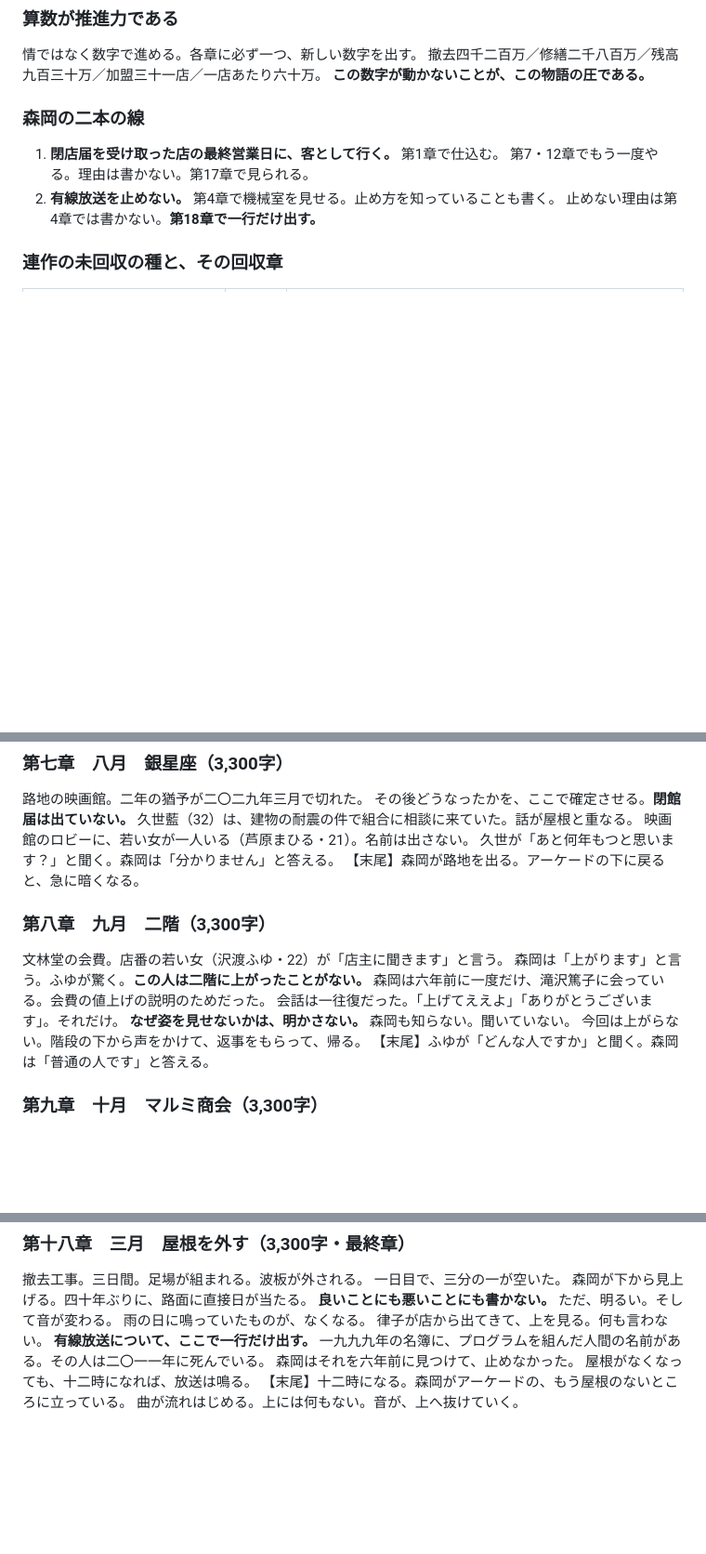
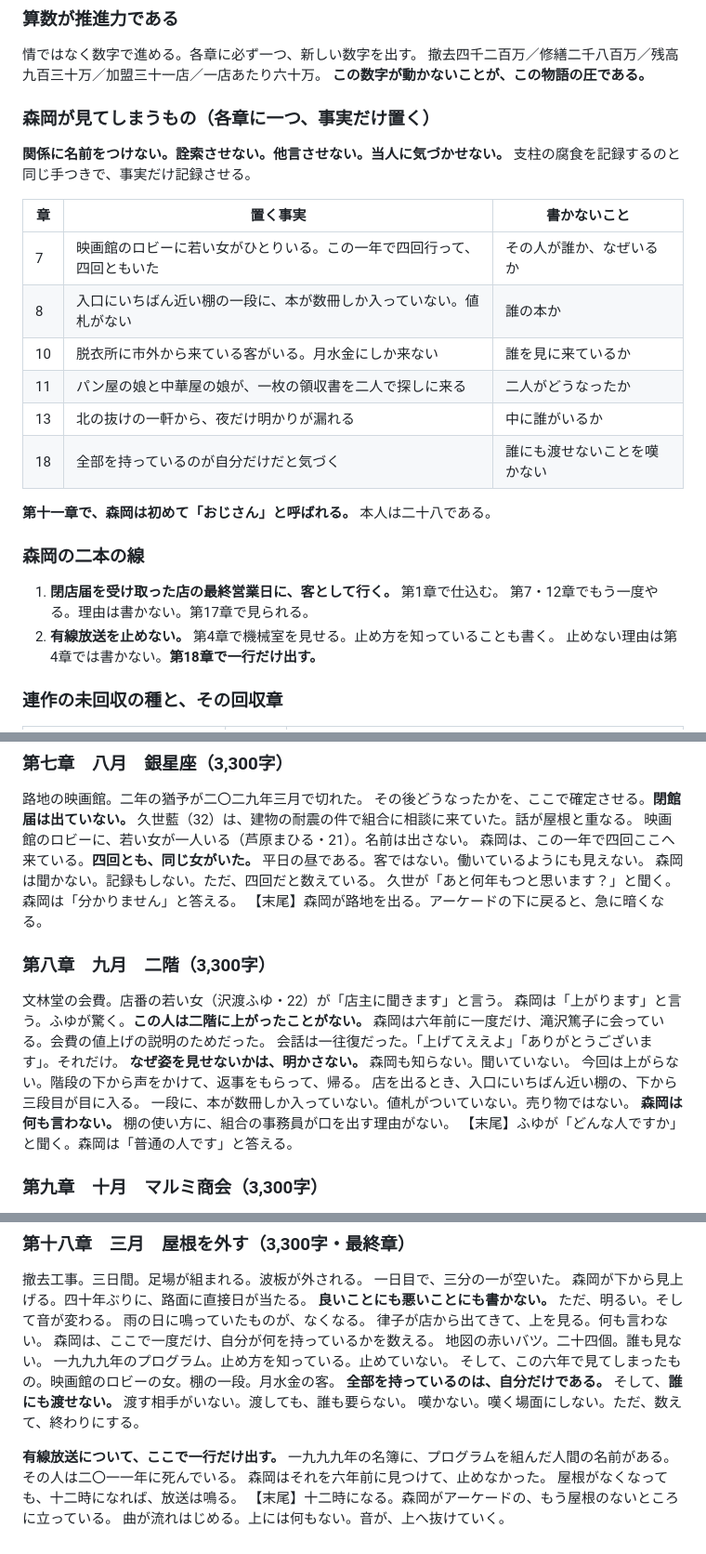
Before and after one commit to shimpseguchi-jpg/tst, a Markdown page: 作品07_赤いバツ/プロット.md, 3 parts joined by grey strips. Shown at 93% size. GitHub-like rendering; blank space fills up the shorter version.

Commit message:
『赤いバツ』のプロットに「見守るおじさん」の層を適用（前コミットでアンカーを誤り未反映）
- 各章に見てしまう事実を一つずつ配置する表を追加
- 第七章：この一年で四回行って四回とも同じ女がいた、と数えるところまで
- 第八章：棚の一段に値札のない本が数冊。組合の事務員が口を出す理由がない
- 第十一章：初めて「おじさん」と呼ばれる。二人で探しに来た領収書を綴じる
- 第十八章：預かっている三つを数え、全部を持つのが自分だけだと気づく。嘆かせない

Co-Authored-By: Claude Opus 5 <noreply@anthropic.com>
Claude-Session: https://claude.ai/code/session_01Gi3uhCMvVRpCepC5sZ162o

```diff
--- a/作品07_赤いバツ/プロット.md
+++ b/作品07_赤いバツ/プロット.md
@@ -21,6 +21,22 @@
 情ではなく数字で進める。各章に必ず一つ、新しい数字を出す。
 撤去四千二百万／修繕二千八百万／残高九百三十万／加盟三十一店／一店あたり六十万。
 **この数字が動かないことが、この物語の圧である。**
+
+### 森岡が見てしまうもの（各章に一つ、事実だけ置く）
+
+**関係に名前をつけない。詮索させない。他言させない。当人に気づかせない。**
+支柱の腐食を記録するのと同じ手つきで、事実だけ記録させる。
+
+| 章 | 置く事実 | 書かないこと |
+|---|---|---|
+| 7 | 映画館のロビーに若い女がひとりいる。この一年で四回行って、四回ともいた | その人が誰か、なぜいるか |
+| 8 | 入口にいちばん近い棚の一段に、本が数冊しか入っていない。値札がない | 誰の本か |
+| 10 | 脱衣所に市外から来ている客がいる。月水金にしか来ない | 誰を見に来ているか |
+| 11 | パン屋の娘と中華屋の娘が、一枚の領収書を二人で探しに来る | 二人がどうなったか |
+| 13 | 北の抜けの一軒から、夜だけ明かりが漏れる | 中に誰がいるか |
+| 18 | 全部を持っているのが自分だけだと気づく | 誰にも渡せないことを嘆かない |
+
+**第十一章で、森岡は初めて「おじさん」と呼ばれる。** 本人は二十八である。
 
 ### 森岡の二本の線
 
@@ -100,6 +116,9 @@
 その後どうなったかを、ここで確定させる。**閉館届は出ていない。**
 久世藍（32）は、建物の耐震の件で組合に相談に来ていた。話が屋根と重なる。
 映画館のロビーに、若い女が一人いる（芦原まひる・21）。名前は出さない。
+森岡は、この一年で四回ここへ来ている。**四回とも、同じ女がいた。**
+平日の昼である。客ではない。働いているようにも見えない。
+森岡は聞かない。記録もしない。ただ、四回だと数えている。
 久世が「あと何年もつと思います？」と聞く。森岡は「分かりません」と答える。
 【末尾】森岡が路地を出る。アーケードの下に戻ると、急に暗くなる。
 
@@ -110,6 +129,9 @@
 会話は一往復だった。「上げてええよ」「ありがとうございます」。それだけ。
 **なぜ姿を見せないかは、明かさない。** 森岡も知らない。聞いていない。
 今回は上がらない。階段の下から声をかけて、返事をもらって、帰る。
+店を出るとき、入口にいちばん近い棚の、下から三段目が目に入る。
+一段に、本が数冊しか入っていない。値札がついていない。売り物ではない。
+**森岡は何も言わない。** 棚の使い方に、組合の事務員が口を出す理由がない。
 【末尾】ふゆが「どんな人ですか」と聞く。森岡は「普通の人です」と答える。
 
 ### 第九章　十月　マルミ商会（3,300字）
@@ -192,6 +220,14 @@
 **良いことにも悪いことにも書かない。** ただ、明るい。そして音が変わる。
 雨の日に鳴っていたものが、なくなる。
 律子が店から出てきて、上を見る。何も言わない。
+森岡は、ここで一度だけ、自分が何を持っているかを数える。
+地図の赤いバツ。二十四個。誰も見ない。
+一九九九年のプログラム。止め方を知っている。止めていない。
+そして、この六年で見てしまったもの。映画館のロビーの女。棚の一段。月水金の客。
+**全部を持っているのは、自分だけである。**
+そして、**誰にも渡せない。** 渡す相手がいない。渡しても、誰も要らない。
+嘆かない。嘆く場面にしない。ただ、数えて、終わりにする。
+
 **有線放送について、ここで一行だけ出す。**
 一九九九年の名簿に、プログラムを組んだ人間の名前がある。その人は二〇一一年に死んでいる。
 森岡はそれを六年前に見つけて、止めなかった。
```
Also changed, not shown: other parts of 作品07_赤いバツ/プロット.md (+6 -0 lines).
